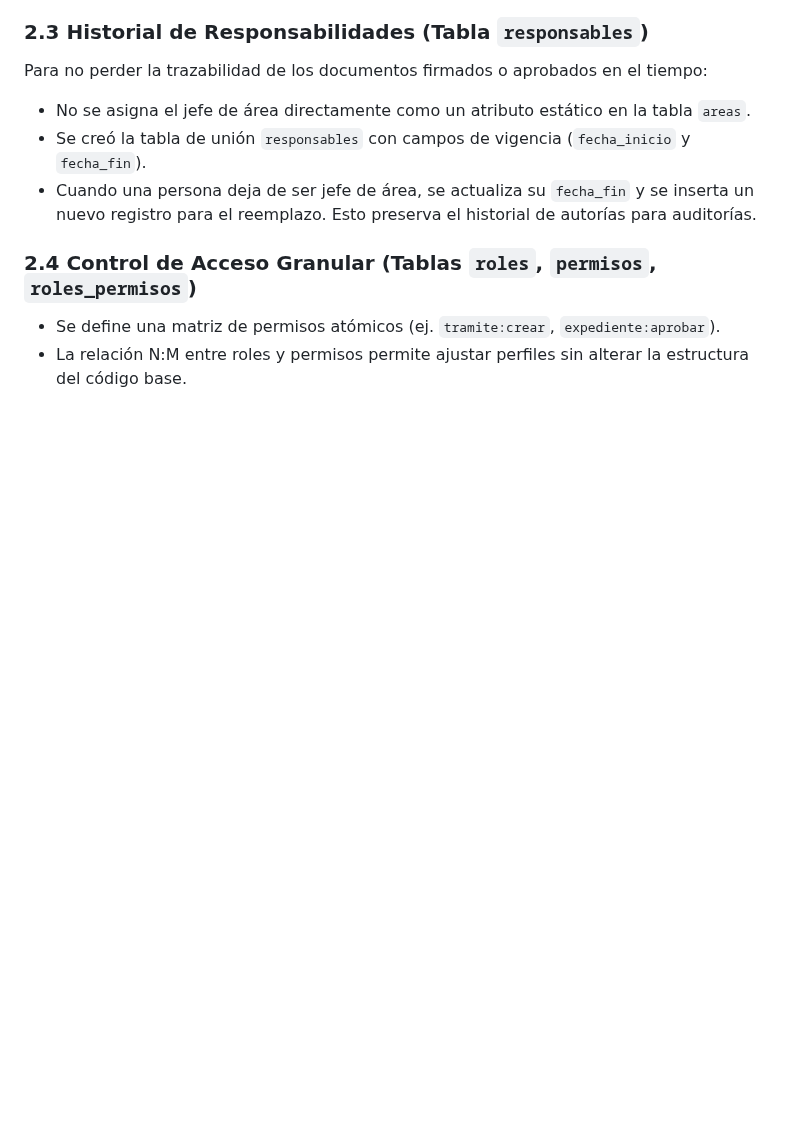
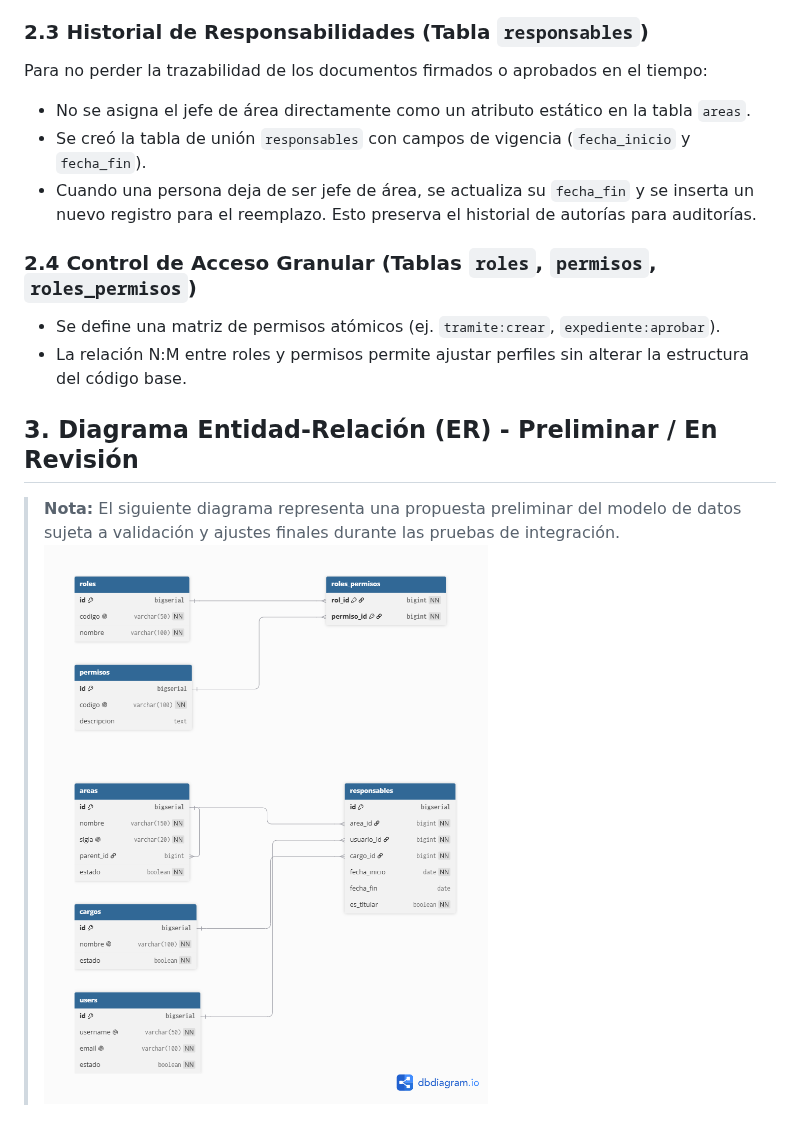
Before and after one commit to rhtf-92/SIGD, a Markdown page: docs/grupo_3/02_modelo_datos_organizacion.md, the part around the change. Rendered like a GitHub page; pictures changed too: docs/grupo_3/diagrama_er_organizacion.png (added); blank space fills up the shorter version.

Commit message:
docs(B_POOL): corregir sintaxis e incluir archivo de imagen ER

```diff
--- a/docs/grupo_3/02_modelo_datos_organizacion.md
+++ b/docs/grupo_3/02_modelo_datos_organizacion.md
@@ -26,3 +26,9 @@ Para no perder la trazabilidad de los documentos firmados o aprobados en el tiem
 ### 2.4 Control de Acceso Granular (Tablas `roles`, `permisos`, `roles_permisos`)
 * Se define una matriz de permisos atómicos (ej. `tramite:crear`, `expediente:aprobar`).
 * La relación N:M entre roles y permisos permite ajustar perfiles sin alterar la estructura del código base.
+
+
+## 3. Diagrama Entidad-Relación (ER) - Preliminar / En Revisión
+
+> **Nota:** El siguiente diagrama representa una propuesta preliminar del modelo de datos sujeta a validación y ajustes finales durante las pruebas de integración.
+![Diagrama Entidad-Relación](./diagrama_er_organizacion.png)
```
